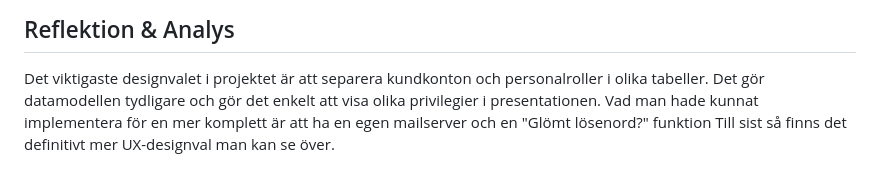
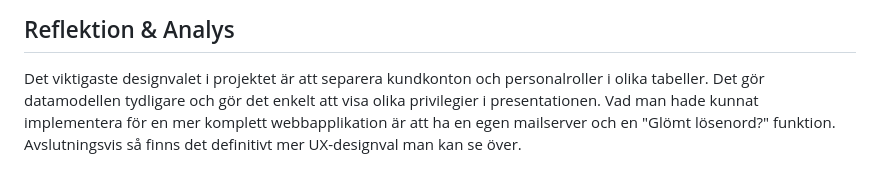
Before and after one commit to Volubles/vgprojekt, a Markdown page: README.md, the part around the change. Drawn GitHub-style.

Commit message:
Kompletterat meningar

```diff
--- a/README.md
+++ b/README.md
@@ -160,5 +160,5 @@ python app.py
 
 Det viktigaste designvalet i projektet är att separera kundkonton och personalroller i olika tabeller.
 Det gör datamodellen tydligare och gör det enkelt att visa olika privilegier i presentationen.
-Vad man hade kunnat implementera för en mer komplett är att ha en egen mailserver och en "Glömt lösenord?" funktion
-Till sist så finns det definitivt mer UX-designval man kan se över.
+Vad man hade kunnat implementera för en mer komplett webbapplikation är att ha en egen mailserver och en "Glömt lösenord?" funktion.
+Avslutningsvis så finns det definitivt mer UX-designval man kan se över.
```
